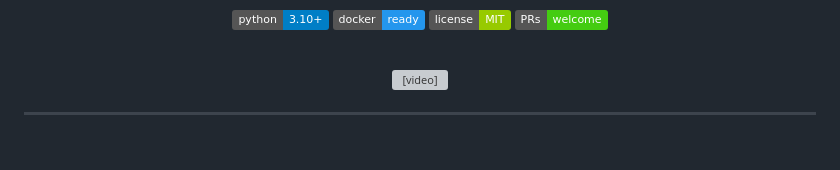
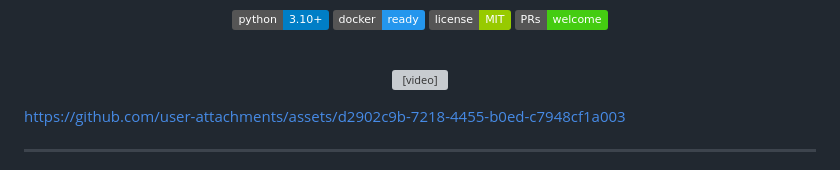
Before and after one commit to LomaxWang/BizRadar, a Markdown page: README.md, the part around the change. Drawn GitHub-style; badges without logos; blank space fills up the shorter version; grey boxes are pictures that could not be loaded.

```diff
--- a/README.md
+++ b/README.md
@@ -14,6 +14,11 @@
 
   <video src="assets/demo.mp4" controls="controls" width="100%" style="max-width: 800px; border-radius: 12px; box-shadow: 0 8px 24px rgba(0,0,0,0.15);"></video>
 </div>
+
+
+
+https://github.com/user-attachments/assets/d2902c9b-7218-4455-b0ed-c7948cf1a003
+
 
 ---
 
```
